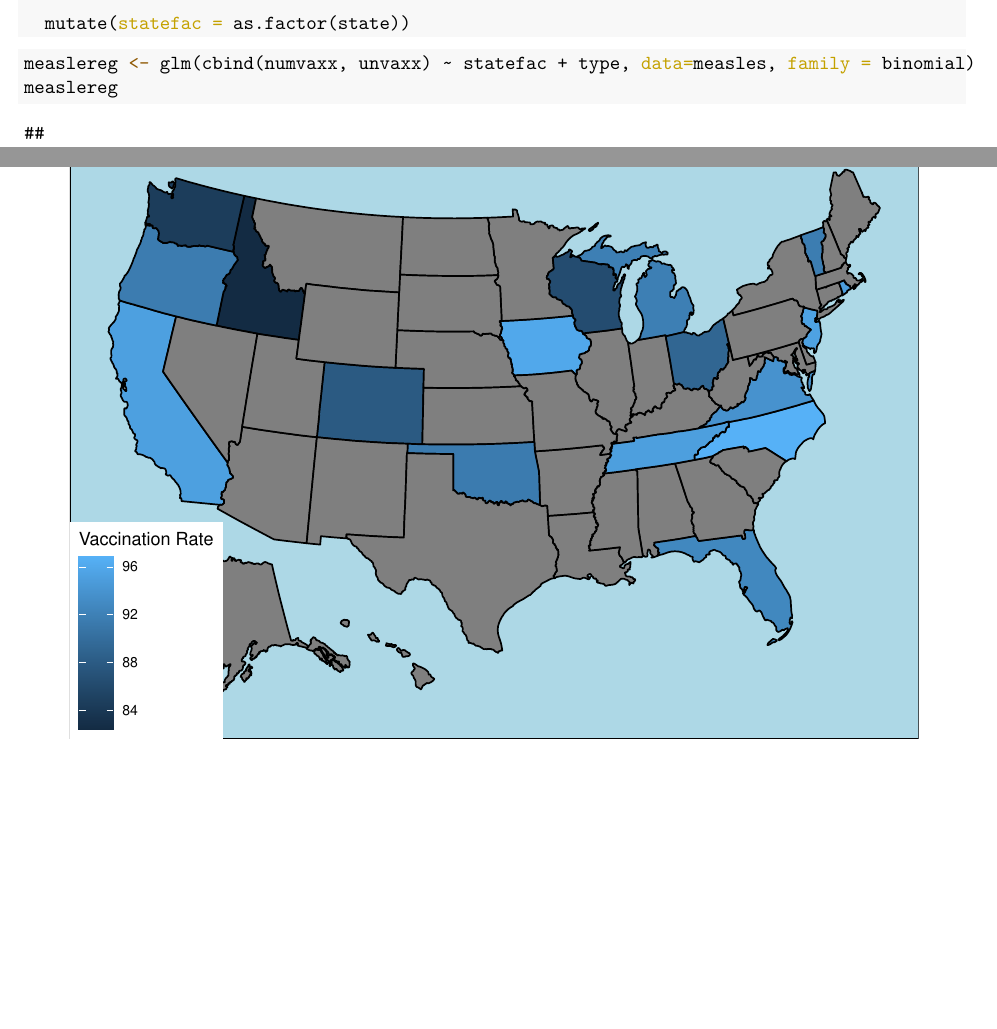
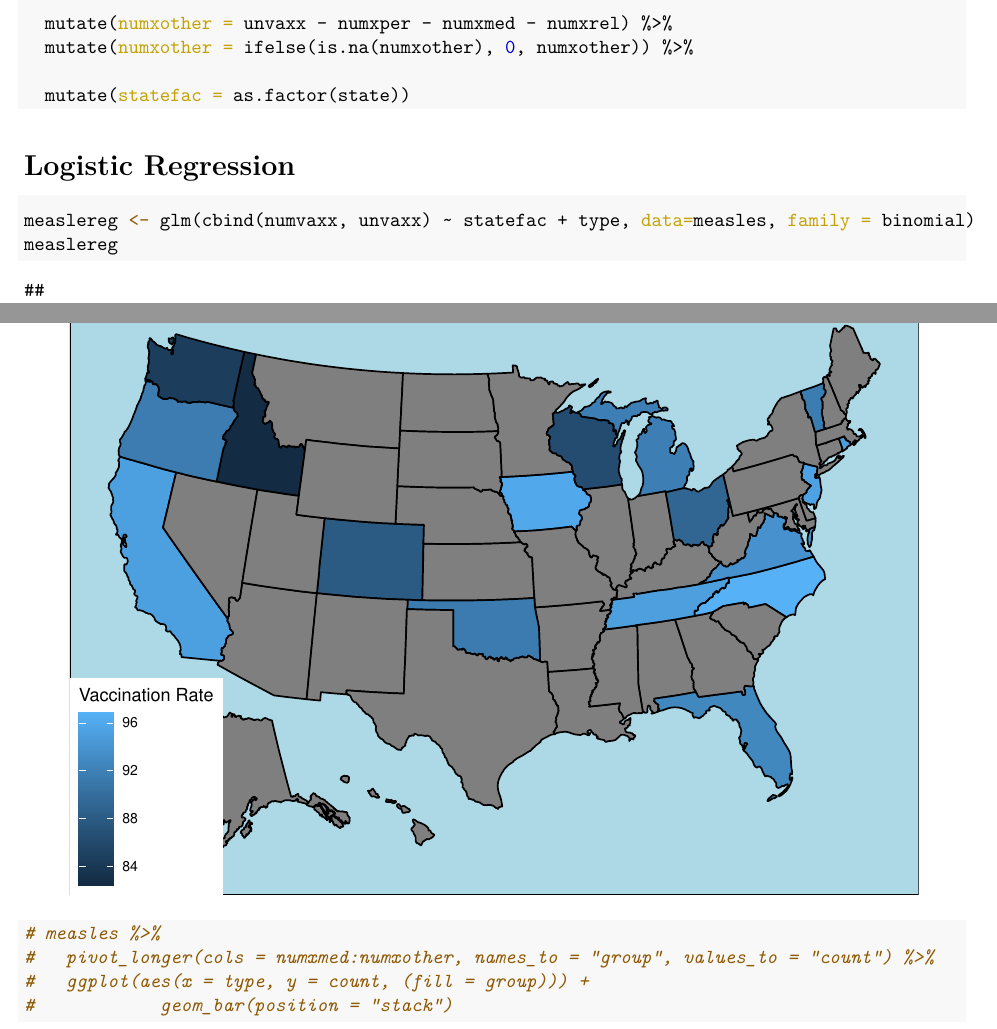
Before and after one commit to aden-clemente/GGPlot-Gods, an R Markdown document (final2.Rmd): two parts of pages 2 and 8 of 8, joined at a grey line, cut at the place of the change, the shorter picture padded with empty space. The pictures show the output file final2.pdf that the author committed with the source.

Commit message:
attempted to make type by vax exemption graph (code commented out)

````diff
--- a/final2.Rmd
+++ b/final2.Rmd
@@ -59,17 +59,20 @@ measles <- measles %>%
   mutate(numxper = round(enroll*.01*xper)) %>%
   mutate(numxper = ifelse(is.na(numxper), 0, numxper)) %>%
 
+  mutate(numxother = unvaxx - numxper - numxmed - numxrel) %>%
+  mutate(numxother = ifelse(is.na(numxother), 0, numxother)) %>%
+
   mutate(statefac = as.factor(state))
 ```
 
-
+# Logistic Regression
 ```{r logistic reg}
 measlereg <- glm(cbind(numvaxx, unvaxx) ~ statefac + type, data=measles, family = binomial)
 measlereg
 summary(measlereg)
 ```
 
-#Preliminary Bar Graphs
+# Preliminary Bar Graphs
 ```{r bar, echo = FALSE}
 measles %>%
   group_by(type) %>%
@@ -135,3 +138,10 @@ plot_usmap(data=plotdata, values = "statemean") +
   labs(title = "Vaccination Rate by State", fill = "Vaccination Rate") +
   theme(panel.background = element_rect(color = "black", fill = "lightblue"))
 ```
+
+```{r exemption graph}
+# measles %>%
+#   pivot_longer(cols = numxmed:numxother, names_to = "group", values_to = "count") %>%
+#   ggplot(aes(x = type, y = count, (fill = group))) +
+#            geom_bar(position = "stack")
+```
````
Also changed, not shown: final2.pdf.
